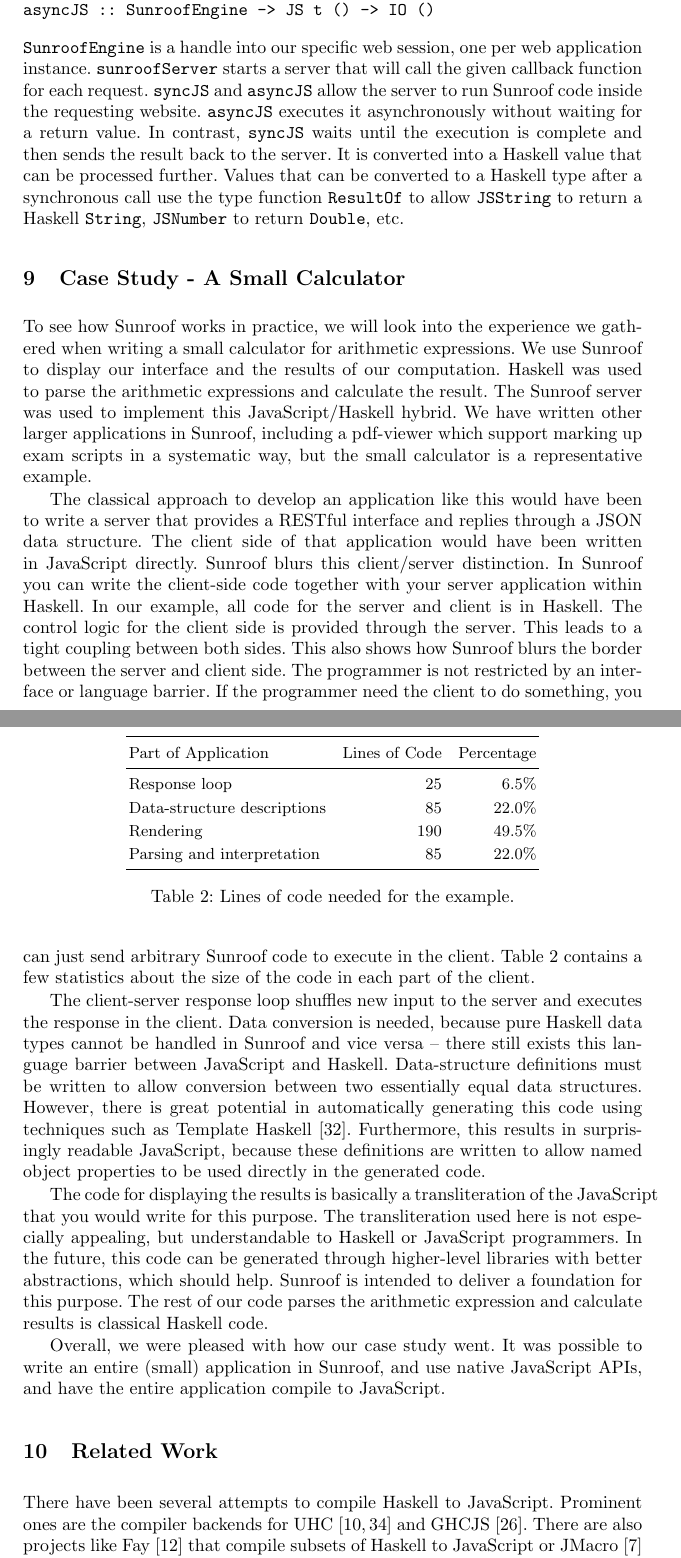
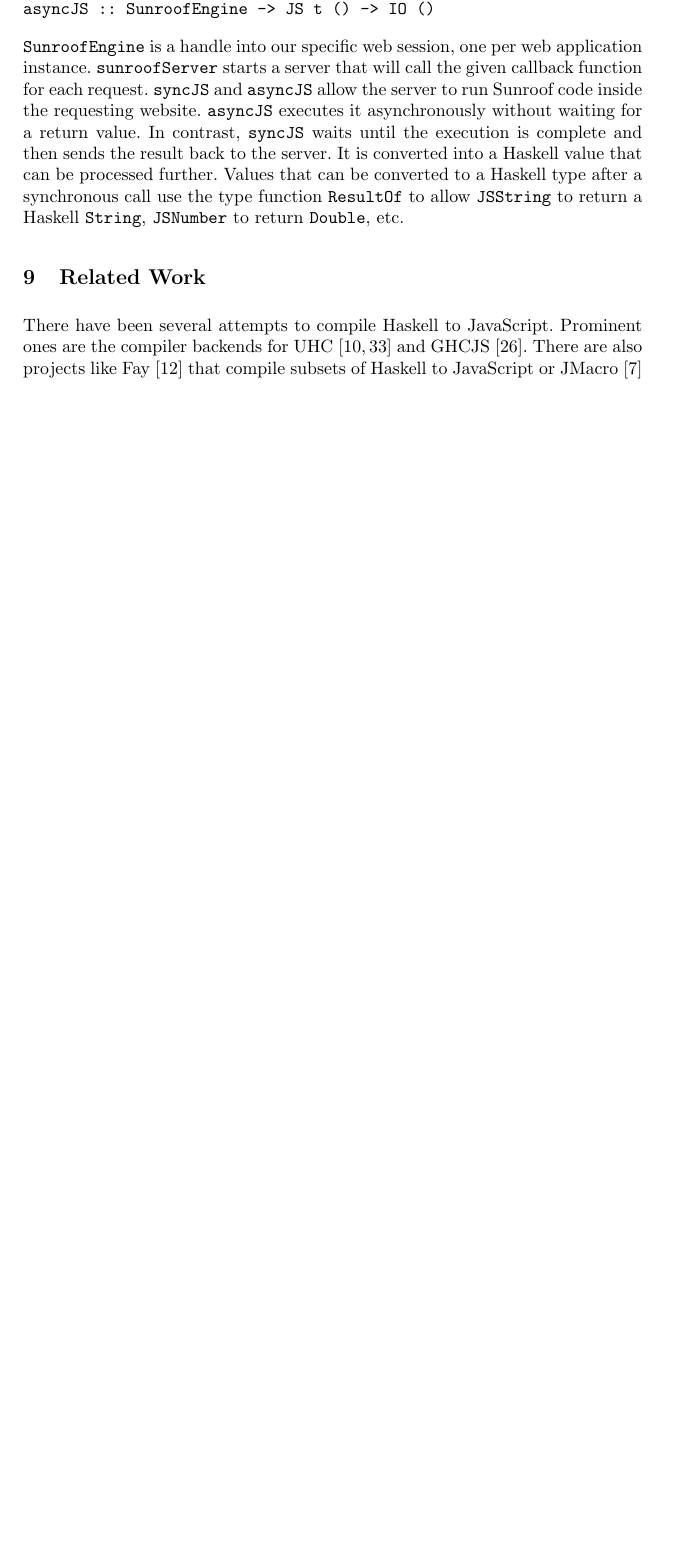
Before and after one commit to ku-fpg/paper-sunroof-tfp13, a LaTeX paper (sunroof.tex): two parts of pages 13 and 14 of 17 before the commit and part of page 13 of 16 after it, the two joined at a grey line, cut so that both start at the same text, the shorter picture padded with empty space. Compiled offline with pdfLaTeX.

Commit message:
rm case study.

```diff
--- a/sunroof.tex
+++ b/sunroof.tex
@@ -902,89 +902,6 @@ allow \Src{JSString} to return a Haskell \Src{String},
 % (as per the specification
 %of JavaScript numbers), and \Src{()} to return \Src{()}.
 
-\section{Case Study - A Small Calculator}
-\label{sec:extended-example}
-
-To see how Sunroof works in practice, we will look into the
-experience we gathered when writing a small calculator
-for arithmetic expressions.
-We use Sunroof to display our interface
-and the results of our computation. Haskell was used to parse the
-arithmetic expressions and calculate the result. The Sunroof server
-was used to implement this JavaScript/Haskell hybrid.
-We have written other larger applications in Sunroof,
-including a pdf-viewer which support marking up exam scripts in a systematic way,
-but the small calculator is a representative example.
-
-The classical approach to develop an application like this would have
-been to write a server that provides a RESTful interface and replies
-through a JSON data structure.
-The client side of that application would have been written in JavaScript
-directly.
-Sunroof blurs this client/server distinction.
-In Sunroof you can write the client-side code together with
-your server application within Haskell. In our example, all code
-for the server and client is in Haskell. The control logic
-for the client side is provided through the server.
-This leads to a tight coupling between both sides.
-This also shows how Sunroof blurs the border between the server
-and client side. The programmer is not restricted by an interface or language
-barrier. If the programmer need the client to do something, you can just
-send arbitrary Sunroof code to execute in the client.
-%
-\TabRef{tab:example-statistics} contains a few statistics
-about the size of the code in each part of the client.
-
-The client-server response loop shuffles new input to the server
-and executes the response in the client.
-%
-Data conversion is needed, because pure Haskell data types
-cannot be handled in Sunroof and vice versa -- there still
-exists this language barrier between JavaScript and Haskell.
-Data-structure definitions must be written
-to allow conversion between two essentially equal data structures.
-However, there is great potential in automatically
-generating this code using techniques such as Template Haskell
-\cite{Sheard:02:TemplateMetaProgrammingHaskell}.
-Furthermore, this results in surprisingly readable JavaScript,
-because these definitions are written to allow named object properties
-to be used directly in the generated code.
-%in the same way a native JavaScript %programer might.
-
-The code for displaying the results is basically a
-transliteration of the JavaScript that you would write for this
-purpose.
-The transliteration used here is not especially appealing,
-but understandable to Haskell or JavaScript programmers.
-In the future, this code can be generated through higher-level
-libraries with better abstractions, which should help.
-Sunroof is intended to deliver a foundation for this purpose.
-The rest of our code parses the arithmetic expression and calculate
-results is classical Haskell code.
-
-\begin{table}[t]
-\begin{center}
-\vspace{0.1in}
-\begin{tabular}{l@{\quad}r@{\quad}r}
-\hline\rule{0pt}{12pt}%
-Part of Application & Lines of Code & Percentage \\[2pt]
-\hline\rule{0pt}{12pt}%
-Response loop & 25 & 6.5\% \\[2pt]
-Data-structure descriptions & 85 & 22.0\% \\[2pt]
-Rendering & 190 & 49.5\% \\[2pt]
-Parsing and interpretation & 85 & 22.0\% \\[2pt]
-\hline
-\end{tabular}
-\end{center}
-\caption{Lines of code needed for the example.}
-\label{tab:example-statistics}
-\vspace{-0.5cm}
-\end{table}
-
-Overall, we were pleased with how our case study went.
-It was possible to write an entire (small) application
-in Sunroof, and use native JavaScript APIs, and have
-the entire application compile to JavaScript.
 
 \section{Related Work}
 
```
